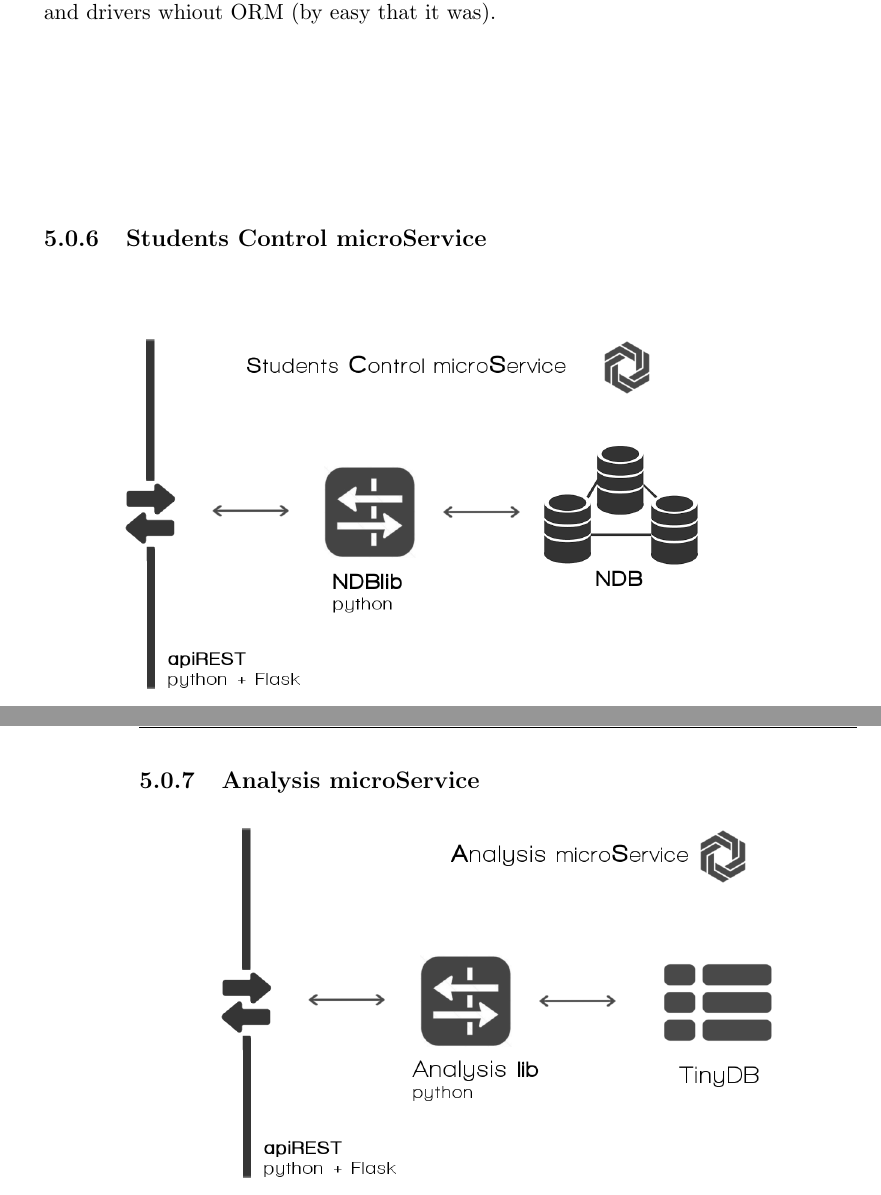
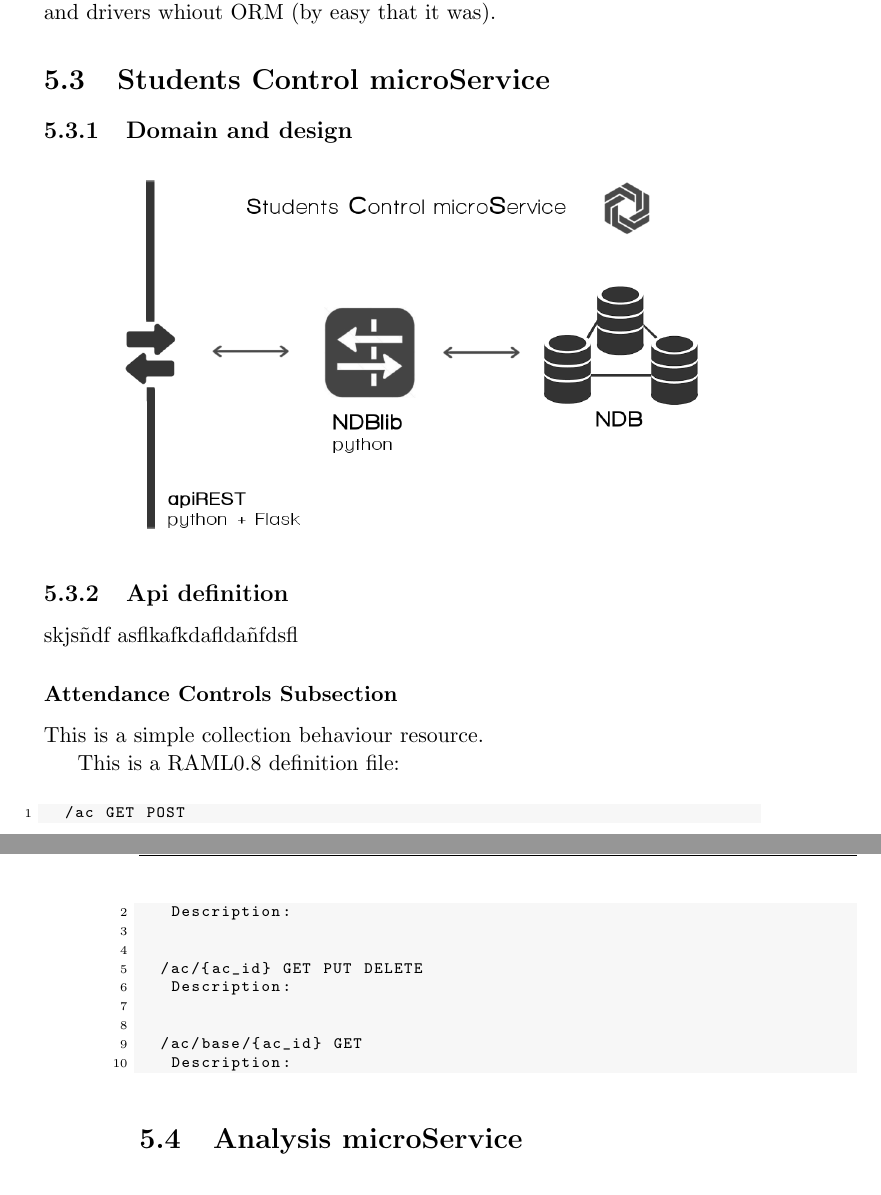
Before and after one commit to juanAFernandez/fpd-memory, a LaTeX thesis (memory.tex, which reads chapters/05_Design.tex): two parts of pages 51 and 52 of 63, joined at a grey line, cut so that both start at the same text. Compiled offline with pdfLaTeX; a missing bibliography style is replaced by a similar one.

Commit message:
Added some hardwrited issues

```diff
--- a/chapters/05_Design.tex
+++ b/chapters/05_Design.tex
@@ -215,14 +215,46 @@ it easy to understand that only in few projects is justified the use
 of raw sql sencences and drivers whiout ORM (by easy that it was).
 
 
-\subsection{Students Control microService}
+\section{Students Control microService}
+
+\subsection{Domain and design}
 
 \begin{center}
 \includegraphics[scale=0.4]{img/graphics/scms.png}
 \end{center}
 
+\subsection{Api definition}
 
-\subsection{Analysis microService}
+skjsñdf
+asflkafkdafldañfdsfl
+
+
+\subsubsection{Attendance Controls Subsection}
+
+This is a simple collection behaviour resource.
+
+This is a RAML0.8 definition file:
+
+\begin{lstlisting}[language=python,frame=none]
+  /ac GET POST
+   Description:
+
+
+  /ac/{ac_id} GET PUT DELETE
+   Description:
+
+
+  /ac/base/{ac_id} GET
+   Description:
+\end{lstlisting}
+
+
+
+
+
+
+
+\section{Analysis microService}
 
 \begin{center}
 \includegraphics[scale=0.4]{img/graphics/ams.png}
```
Also changed, not shown: chapters/06_Develop.tex (+6 -0 lines), chapters/07_Conclusions.tex (+3 -0 lines), chapters/05_Design.tex (4 more changed lines).
